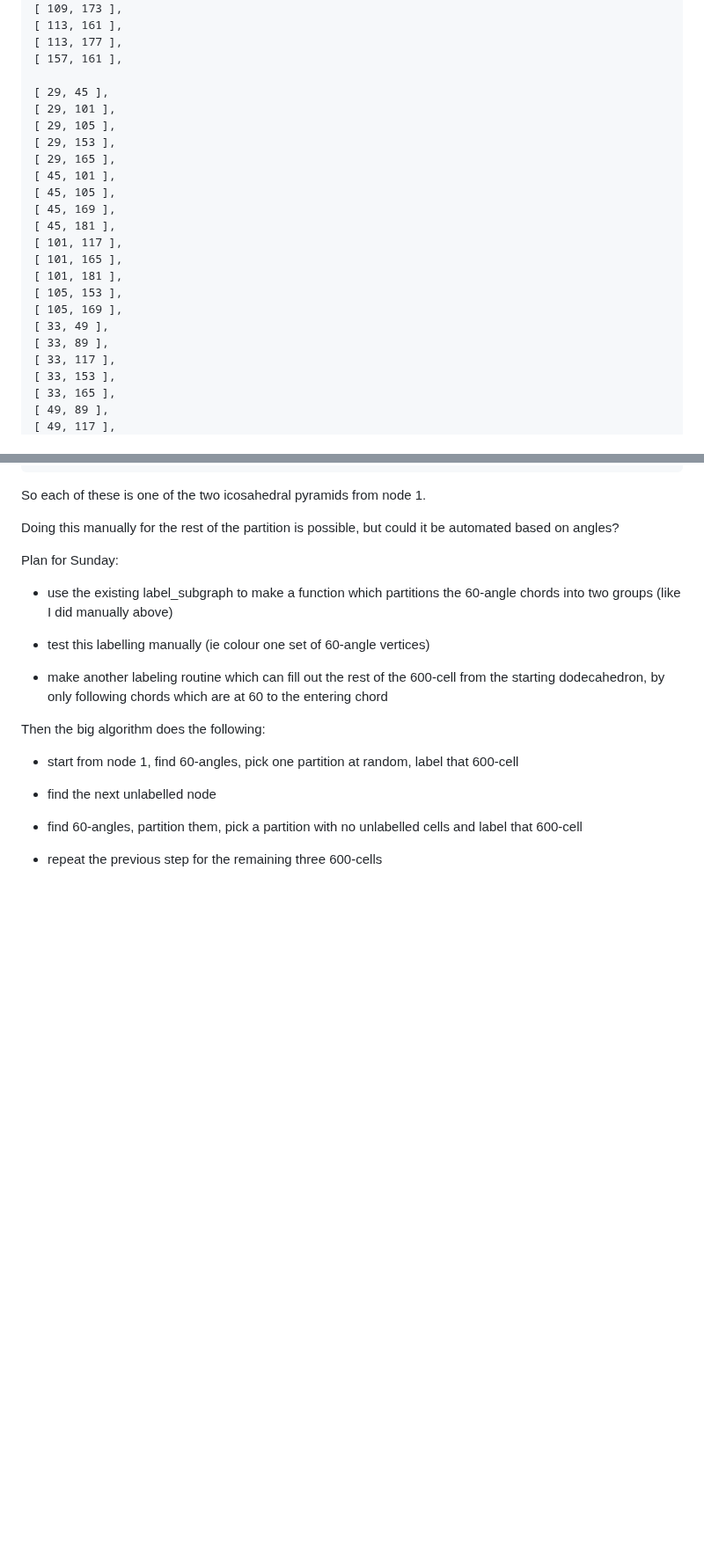
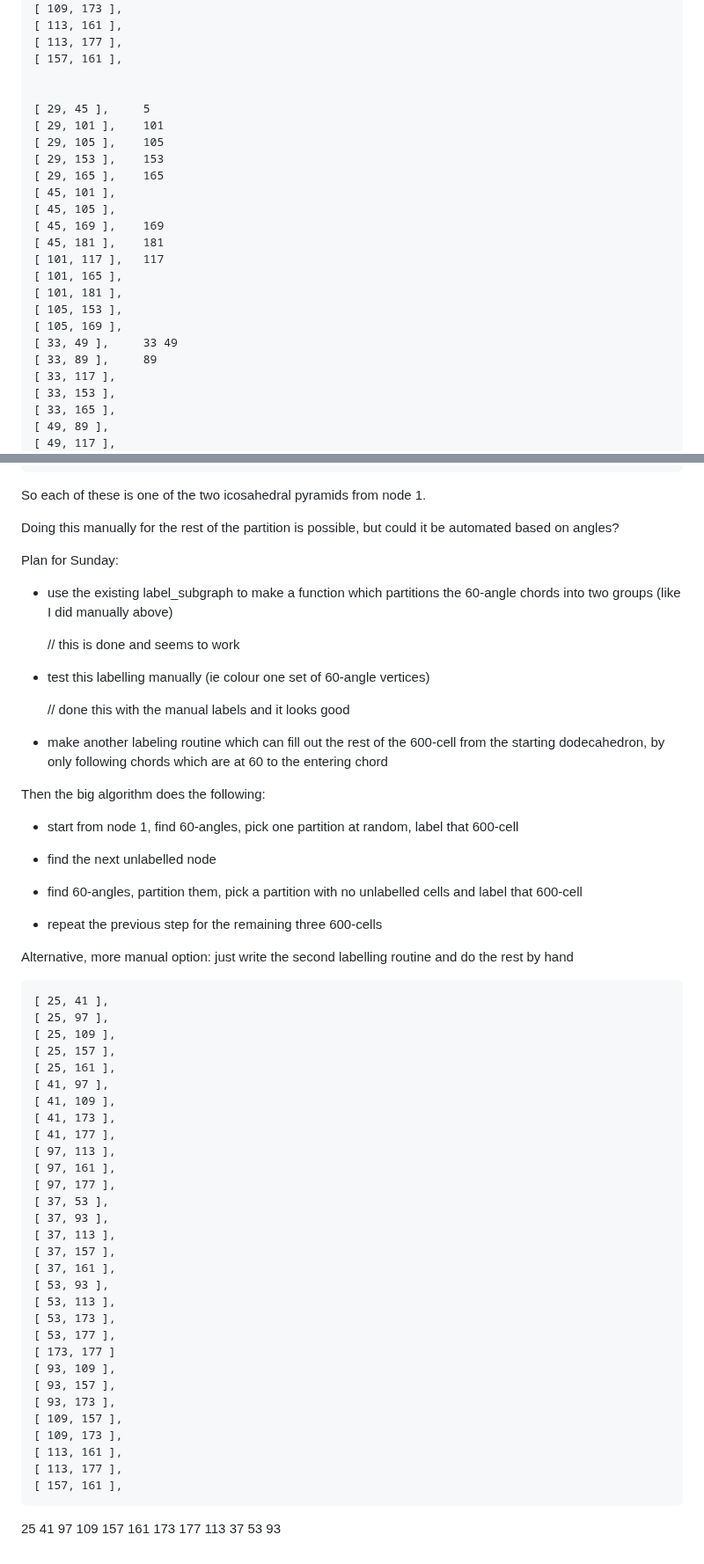
Before and after one commit to spikelynch/fourdjs, a Markdown page: docs/notes_120_cell.md, 2 parts joined by grey strips. Shown at 88% size. Drawn GitHub-style; blank space fills up the shorter version.

Commit message:
More documentation of what I'm doing with the 120 cell

```diff
--- a/docs/notes_120_cell.md
+++ b/docs/notes_120_cell.md
@@ -78,22 +78,23 @@ for eg - this works for the chords from 1!
 	[ 113, 177 ],
     [ 157, 161 ],
 
-    [ 29, 45 ],
-    [ 29, 101 ],
-    [ 29, 105 ],
-    [ 29, 153 ],
-    [ 29, 165 ],
+
+    [ 29, 45 ],     5
+    [ 29, 101 ],    101
+    [ 29, 105 ],    105
+    [ 29, 153 ],    153
+    [ 29, 165 ],    165
     [ 45, 101 ],
     [ 45, 105 ],
-    [ 45, 169 ],
-    [ 45, 181 ],
-	[ 101, 117 ],
+    [ 45, 169 ],    169
+    [ 45, 181 ],    181
+	[ 101, 117 ],   117
 	[ 101, 165 ],
 	[ 101, 181 ],
     [ 105, 153 ],
     [ 105, 169 ],
-    [ 33, 49 ],
-    [ 33, 89 ],
+    [ 33, 49 ],     33 49
+    [ 33, 89 ],     89
     [ 33, 117 ],
     [ 33, 153 ],
     [ 33, 165 ],
@@ -122,7 +123,11 @@ Plan for Sunday:
 * use the existing label_subgraph to make a function which partitions the
   60-angle chords into two groups (like I did manually above)
 
+  // this is done and seems to work
+
 * test this labelling manually (ie colour one set of 60-angle vertices)
+
+  // done this with the manual labels and it looks good
 
 * make another labeling routine which can fill out the rest of the 600-cell
   from the starting dodecahedron, by only following chords which are at 60
@@ -137,3 +142,41 @@ Then the big algorithm does the following:
 - find 60-angles, partition them, pick a partition with no unlabelled cells and label that 600-cell
 
 - repeat the previous step for the remaining three 600-cells
+
+Alternative, more manual option: just write the second labelling routine and
+do the rest by hand
+
+
+    [ 25, 41 ],
+    [ 25, 97 ],
+    [ 25, 109 ],
+    [ 25, 157 ],
+    [ 25, 161 ],
+    [ 41, 97 ],
+    [ 41, 109 ],
+    [ 41, 173 ],
+    [ 41, 177 ],
+ 	[ 97, 113 ],
+ 	[ 97, 161 ],
+    [ 97, 177 ],
+    [ 37, 53 ],
+    [ 37, 93 ],
+    [ 37, 113 ],
+    [ 37, 157 ],
+    [ 37, 161 ],
+    [ 53, 93 ],
+    [ 53, 113 ],
+    [ 53, 173 ],
+    [ 53, 177 ],
+	[ 173, 177 ]
+    [ 93, 109 ],
+	[ 93, 157 ],
+	[ 93, 173 ],
+ 	[ 109, 157 ],
+ 	[ 109, 173 ],
+	[ 113, 161 ],
+	[ 113, 177 ],
+    [ 157, 161 ],
+25 41 97 109
+157 161 173 177
+113 37 53 93
```
